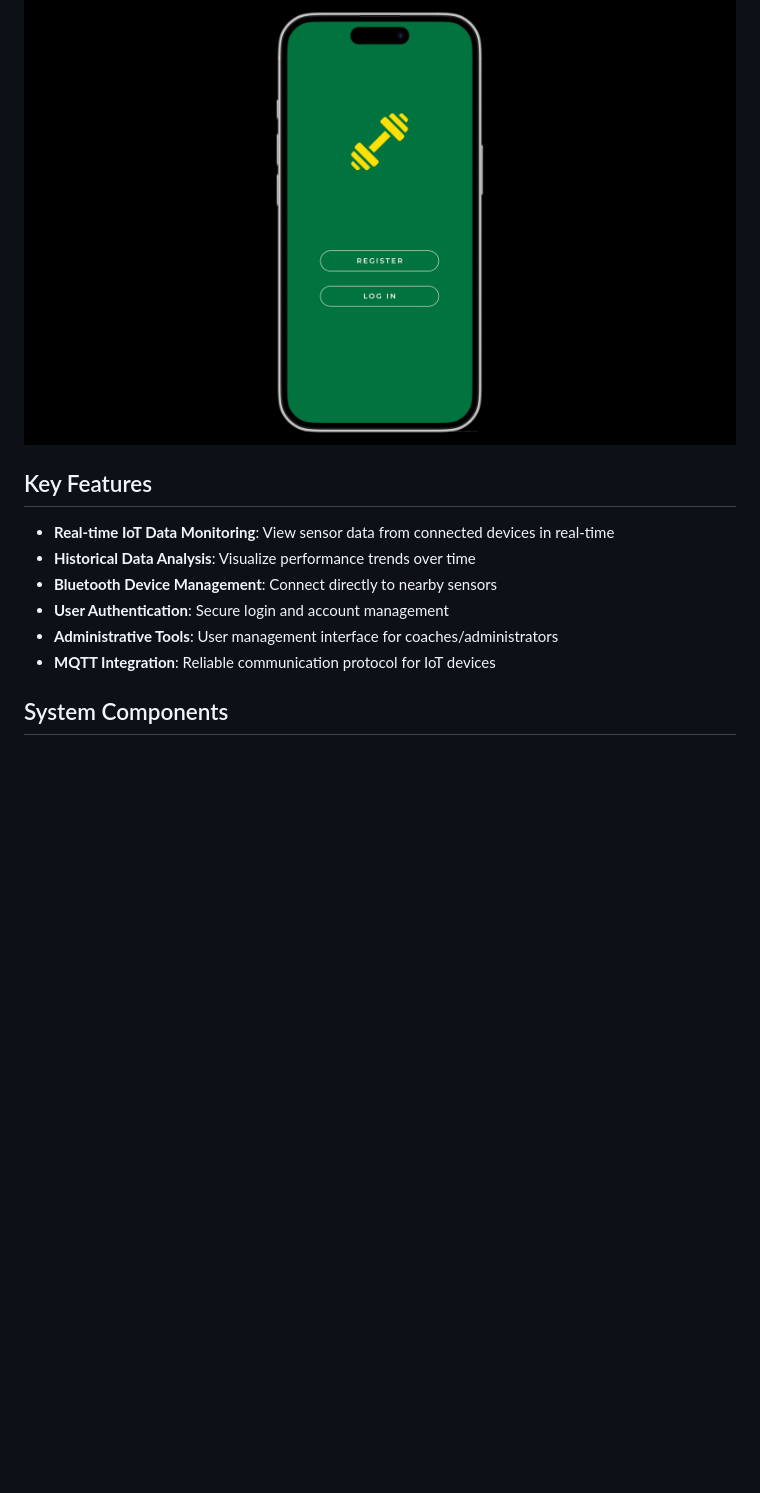
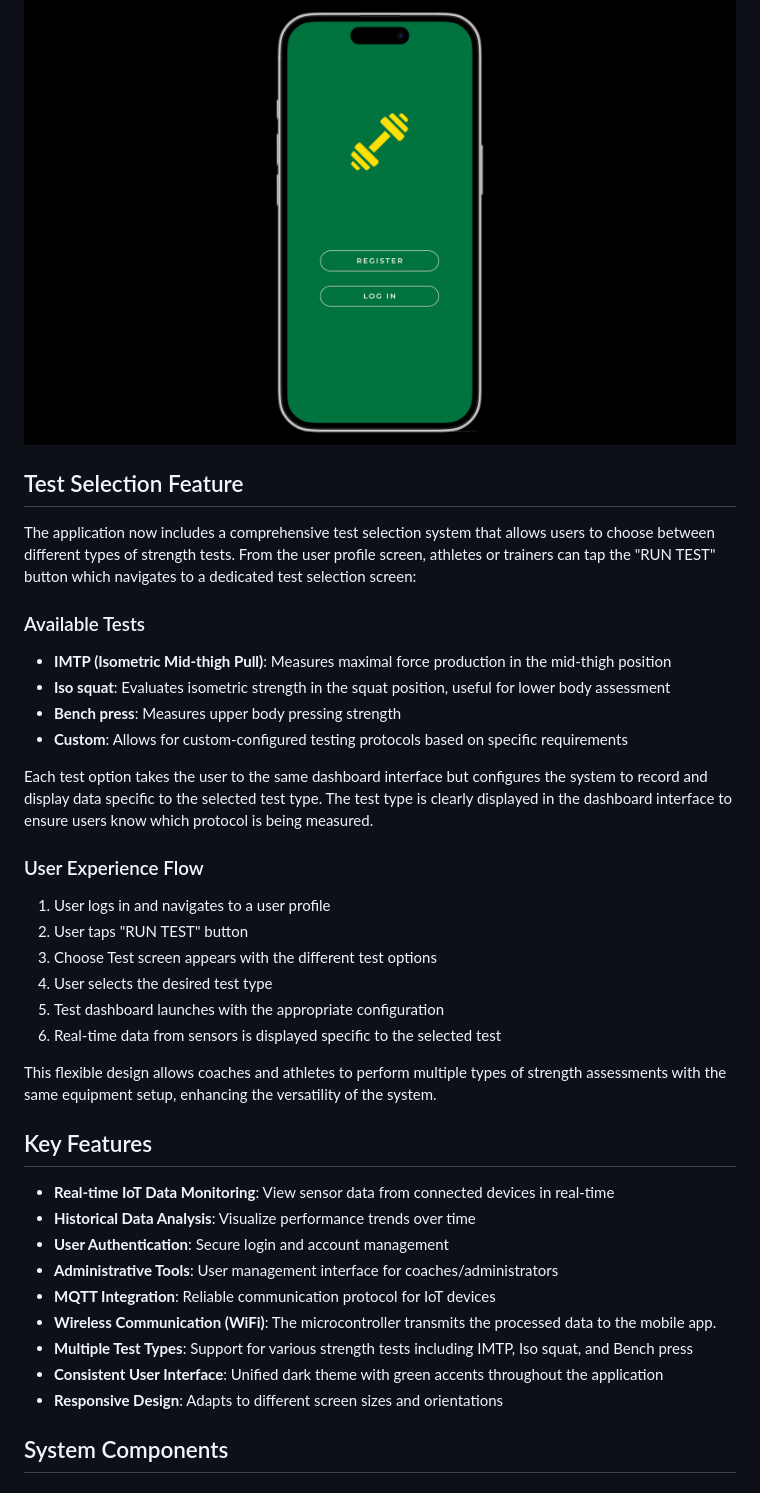
Before and after one commit to DongzhuTan93/idrott-app, a Markdown page: README.md, the part around the change. Rendered like a GitHub page; blank space fills up the shorter version.

```diff
--- a/README.md
+++ b/README.md
@@ -10,14 +10,42 @@ This project focuses on developing a mobile app for measuring strength using the
 
 ![IMTP App Home Page](image/Imtp-app.png)
 
+## Test Selection Feature
+
+The application now includes a comprehensive test selection system that allows users to choose between different types of strength tests. From the user profile screen, athletes or trainers can tap the "RUN TEST" button which navigates to a dedicated test selection screen:
+
+### Available Tests
+
+- **IMTP (Isometric Mid-thigh Pull)**: Measures maximal force production in the mid-thigh position
+- **Iso squat**: Evaluates isometric strength in the squat position, useful for lower body assessment
+- **Bench press**: Measures upper body pressing strength
+- **Custom**: Allows for custom-configured testing protocols based on specific requirements
+
+Each test option takes the user to the same dashboard interface but configures the system to record and display data specific to the selected test type. The test type is clearly displayed in the dashboard interface to ensure users know which protocol is being measured.
+
+### User Experience Flow
+
+1. User logs in and navigates to a user profile
+2. User taps "RUN TEST" button
+3. Choose Test screen appears with the different test options
+4. User selects the desired test type
+5. Test dashboard launches with the appropriate configuration
+6. Real-time data from sensors is displayed specific to the selected test
+
+This flexible design allows coaches and athletes to perform multiple types of strength assessments with the same equipment setup, enhancing the versatility of the system.
+
+
 ## Key Features
 
 - **Real-time IoT Data Monitoring**: View sensor data from connected devices in real-time
 - **Historical Data Analysis**: Visualize performance trends over time
-- **Bluetooth Device Management**: Connect directly to nearby sensors
 - **User Authentication**: Secure login and account management
 - **Administrative Tools**: User management interface for coaches/administrators
 - **MQTT Integration**: Reliable communication protocol for IoT devices
+- **Wireless Communication (WiFi)**: The microcontroller transmits the processed data to the mobile app.
+- **Multiple Test Types**: Support for various strength tests including IMTP, Iso squat, and Bench press
+- **Consistent User Interface**: Unified dark theme with green accents throughout the application
+- **Responsive Design**: Adapts to different screen sizes and orientations
 
 ## System Components
 
```
